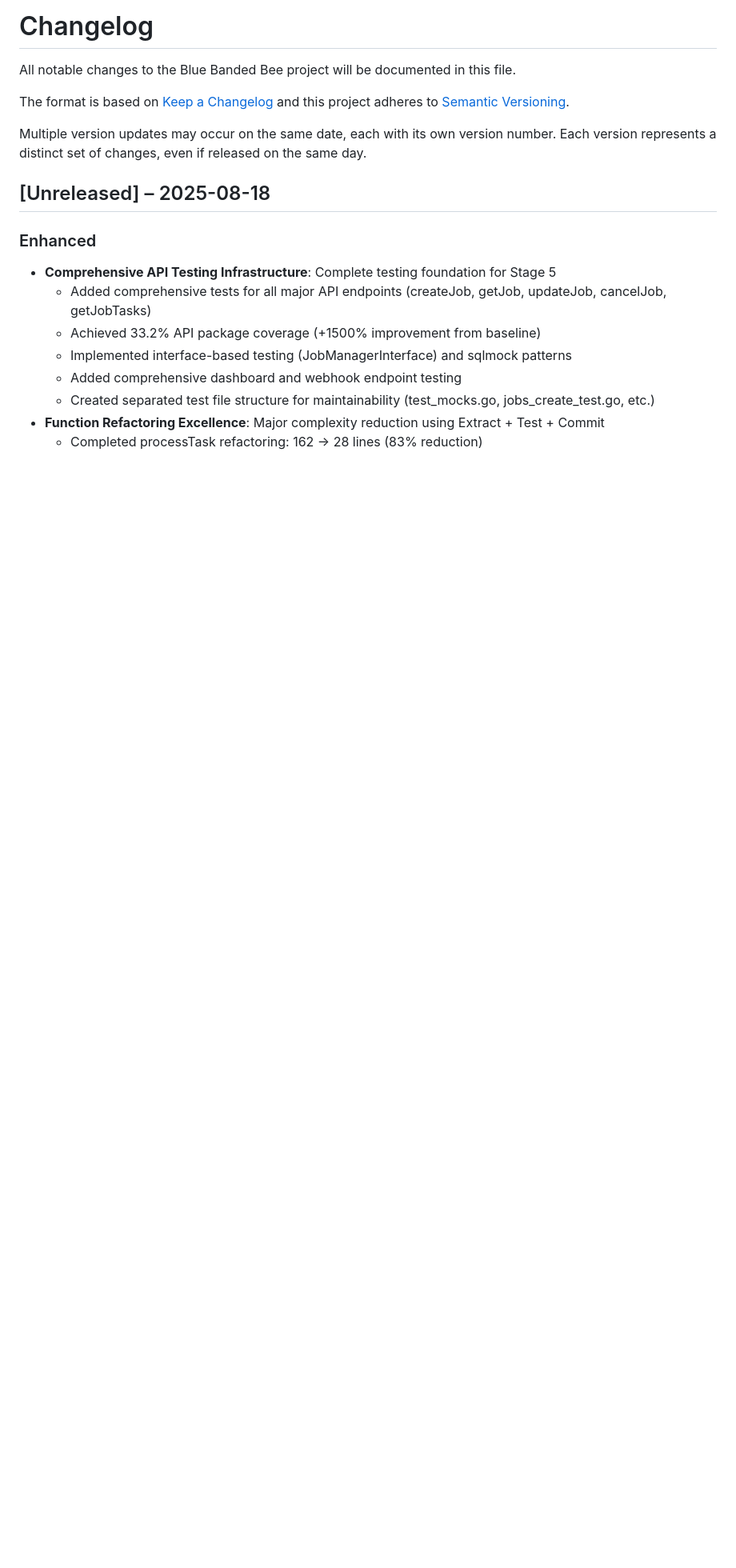
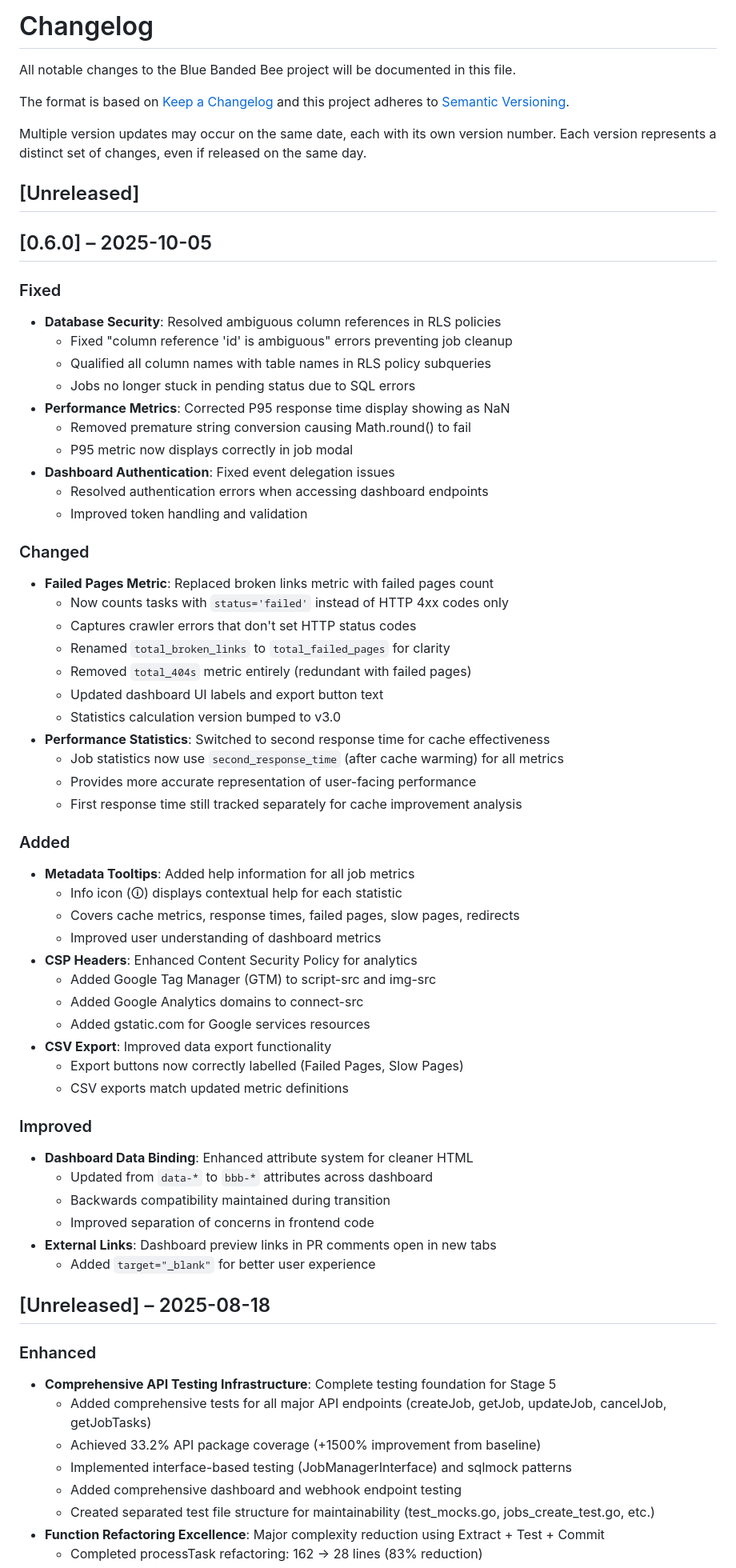
Before and after one commit to Harvey-AU/blue-banded-bee, a Markdown page: CHANGELOG.md, the part around the change. Shown: that part at 80% size. Rendered like a GitHub page; blank space fills up the shorter version.

Commit message:
Update changelog for v0.6.0 release
Document changes from last 72 hours including:
- RLS policy fixes for stuck jobs
- Failed pages metric replacing broken links
- P95 NaN display fix
- Metadata tooltips for all metrics
- Second response time for statistics
- CSP updates for analytics
- Dashboard improvements

```diff
--- a/CHANGELOG.md
+++ b/CHANGELOG.md
@@ -7,6 +7,60 @@ and this project adheres to [Semantic Versioning](https://semver.org/spec/v2.0.0
 
 Multiple version updates may occur on the same date, each with its own version number.
 Each version represents a distinct set of changes, even if released on the same day.
+
+## [Unreleased]
+
+## [0.6.0] – 2025-10-05
+
+### Fixed
+
+- **Database Security**: Resolved ambiguous column references in RLS policies
+  - Fixed "column reference 'id' is ambiguous" errors preventing job cleanup
+  - Qualified all column names with table names in RLS policy subqueries
+  - Jobs no longer stuck in pending status due to SQL errors
+- **Performance Metrics**: Corrected P95 response time display showing as NaN
+  - Removed premature string conversion causing Math.round() to fail
+  - P95 metric now displays correctly in job modal
+- **Dashboard Authentication**: Fixed event delegation issues
+  - Resolved authentication errors when accessing dashboard endpoints
+  - Improved token handling and validation
+
+### Changed
+
+- **Failed Pages Metric**: Replaced broken links metric with failed pages count
+  - Now counts tasks with `status='failed'` instead of HTTP 4xx codes only
+  - Captures crawler errors that don't set HTTP status codes
+  - Renamed `total_broken_links` to `total_failed_pages` for clarity
+  - Removed `total_404s` metric entirely (redundant with failed pages)
+  - Updated dashboard UI labels and export button text
+  - Statistics calculation version bumped to v3.0
+- **Performance Statistics**: Switched to second response time for cache effectiveness
+  - Job statistics now use `second_response_time` (after cache warming) for all metrics
+  - Provides more accurate representation of user-facing performance
+  - First response time still tracked separately for cache improvement analysis
+
+### Added
+
+- **Metadata Tooltips**: Added help information for all job metrics
+  - Info icon (🛈) displays contextual help for each statistic
+  - Covers cache metrics, response times, failed pages, slow pages, redirects
+  - Improved user understanding of dashboard metrics
+- **CSP Headers**: Enhanced Content Security Policy for analytics
+  - Added Google Tag Manager (GTM) to script-src and img-src
+  - Added Google Analytics domains to connect-src
+  - Added gstatic.com for Google services resources
+- **CSV Export**: Improved data export functionality
+  - Export buttons now correctly labelled (Failed Pages, Slow Pages)
+  - CSV exports match updated metric definitions
+
+### Improved
+
+- **Dashboard Data Binding**: Enhanced attribute system for cleaner HTML
+  - Updated from `data-*` to `bbb-*` attributes across dashboard
+  - Backwards compatibility maintained during transition
+  - Improved separation of concerns in frontend code
+- **External Links**: Dashboard preview links in PR comments open in new tabs
+  - Added `target="_blank"` for better user experience
 
 ## [Unreleased] – 2025-08-18
 
```
